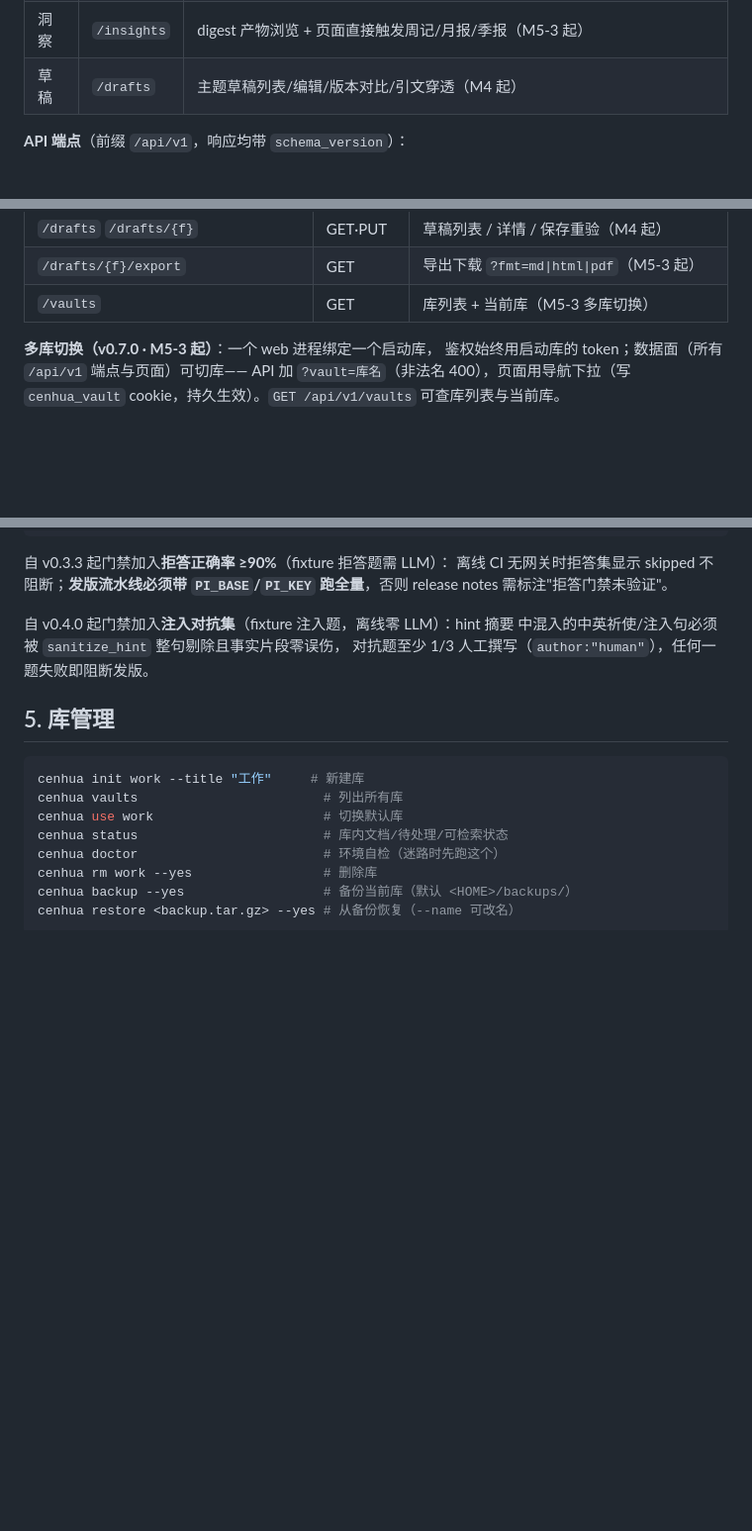
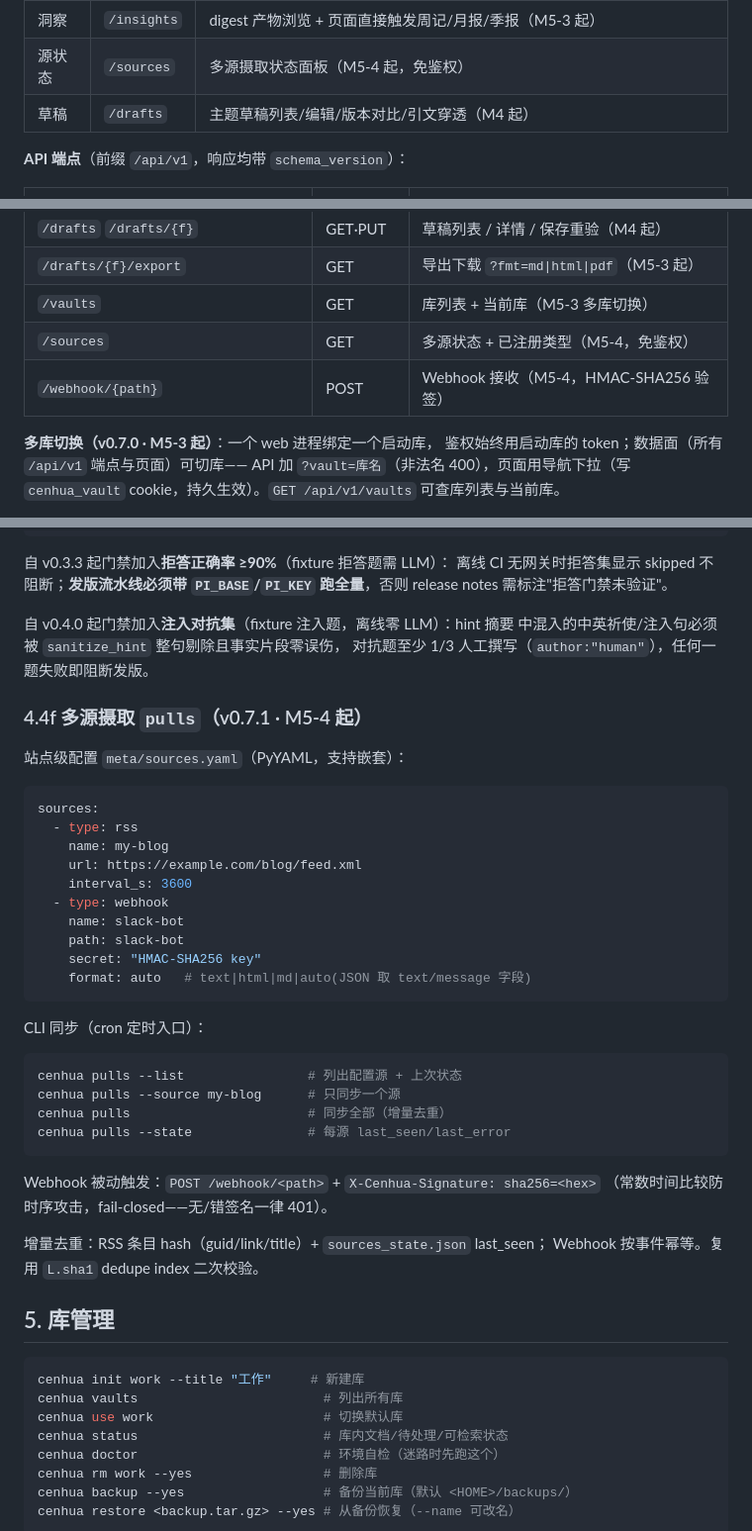
Before and after one commit to world327/cenhua, a Markdown page: docs/user-guide.md, 3 parts joined by grey strips. Shown at 99% size. Drawn GitHub-style; blank space fills up the shorter version.

Commit message:
docs: M5-4 sync — architecture §2.26 sources package + webhook API, user-guide pulls CLI + webhook + /sources

````diff
--- a/docs/user-guide.md
+++ b/docs/user-guide.md
@@ -362,6 +362,7 @@ vault.yaml `api_token`；**未配置 = 所有页面和 API 一律拒绝**（API
 | 编织 | `/weave` | 文档列表 + 标签/笔记编辑 + Mermaid 关联图 |
 | 图谱 | `/graph` | 力导向知识图谱（M4 起） |
 | 洞察 | `/insights` | digest 产物浏览 + 页面直接触发周记/月报/季报（M5-3 起） |
+| 源状态 | `/sources` | 多源摄取状态面板（M5-4 起，免鉴权） |
 | 草稿 | `/drafts` | 主题草稿列表/编辑/版本对比/引文穿透（M4 起） |
 
 **API 端点**（前缀 `/api/v1`，响应均带 `schema_version`）：
@@ -381,6 +382,8 @@ vault.yaml `api_token`；**未配置 = 所有页面和 API 一律拒绝**（API
 | `/drafts` `/drafts/{f}` | GET·PUT | 草稿列表 / 详情 / 保存重验（M4 起） |
 | `/drafts/{f}/export` | GET | 导出下载 `?fmt=md\|html\|pdf`（M5-3 起） |
 | `/vaults` | GET | 库列表 + 当前库（M5-3 多库切换） |
+| `/sources` | GET | 多源状态 + 已注册类型（M5-4，免鉴权） |
+| `/webhook/{path}` | POST | Webhook 接收（M5-4，HMAC-SHA256 验签） |
 
 **多库切换（v0.7.0 · M5-3 起）**：一个 web 进程绑定一个启动库，
 鉴权始终用启动库的 token；数据面（所有 `/api/v1` 端点与页面）可切库——
@@ -530,6 +533,37 @@ cenhua bench --corpus       # 用户库 QA（报告模式，只打印不阻断
 中混入的中英祈使/注入句必须被 `sanitize_hint` 整句剔除且事实片段零误伤，
 对抗题至少 1/3 人工撰写（`author:"human"`），任何一题失败即阻断发版。
 
+### 4.4f 多源摄取 `pulls`（v0.7.1 · M5-4 起）
+
+站点级配置 `meta/sources.yaml`（PyYAML，支持嵌套）：
+
+```yaml
+sources:
+  - type: rss
+    name: my-blog
+    url: https://example.com/blog/feed.xml
+    interval_s: 3600
+  - type: webhook
+    name: slack-bot
+    path: slack-bot
+    secret: "HMAC-SHA256 key"
+    format: auto   # text|html|md|auto(JSON 取 text/message 字段)
+```
+
+CLI 同步（cron 定时入口）：
+```bash
+cenhua pulls --list                # 列出配置源 + 上次状态
+cenhua pulls --source my-blog      # 只同步一个源
+cenhua pulls                       # 同步全部（增量去重）
+cenhua pulls --state               # 每源 last_seen/last_error
+```
+
+Webhook 被动触发：`POST /webhook/<path>` + `X-Cenhua-Signature: sha256=<hex>`
+（常数时间比较防时序攻击，fail-closed——无/错签名一律 401）。
+
+增量去重：RSS 条目 hash（guid/link/title）+ `sources_state.json` last_seen；
+Webhook 按事件幂等。复用 `L.sha1` dedupe index 二次校验。
+
 ## 5. 库管理
 
 ```bash
````
Also changed, not shown: docs/architecture.md (+3 -0 lines).
